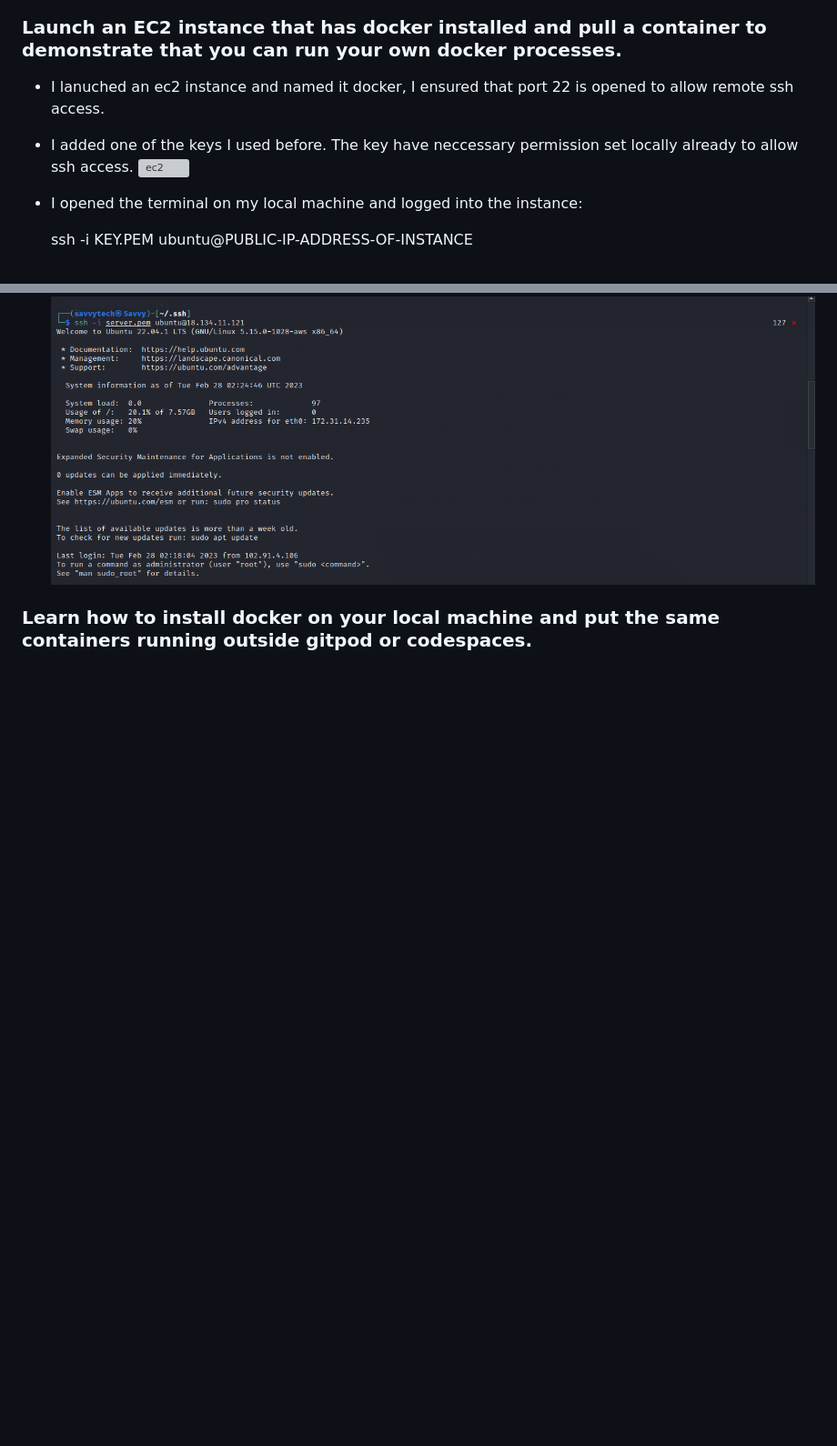
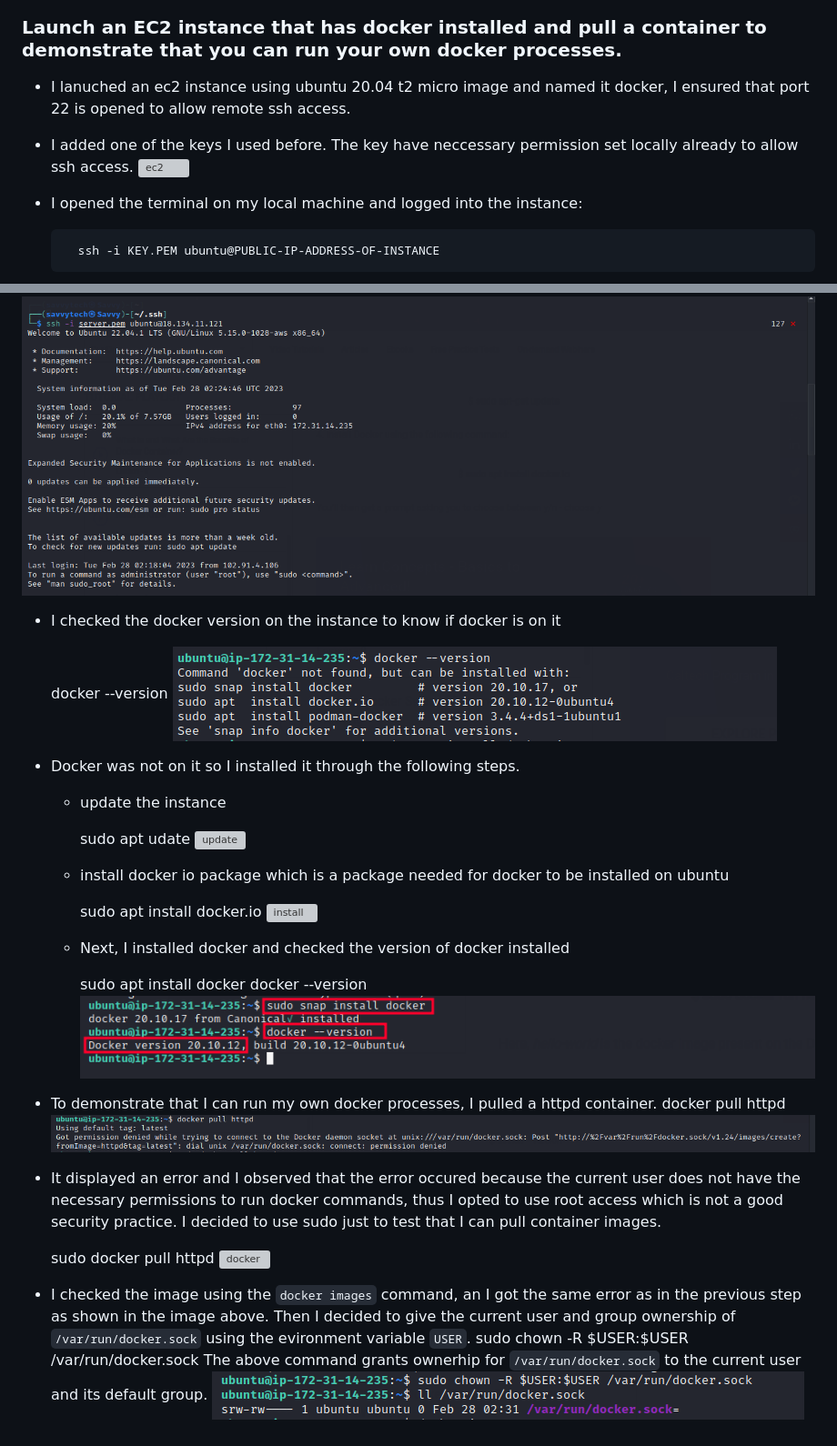
Before and after one commit to lateef-taiwo/Crudddur-app, a Markdown page: journal/week1.md, 2 parts joined by grey strips. Shown: that part at 91% size. Drawn GitHub-style; blank space fills up the shorter version; grey boxes are pictures that could not be loaded.

Commit message:
Added solution to homework challenges toweek1.md

```diff
--- a/journal/week1.md
+++ b/journal/week1.md
@@ -404,13 +404,45 @@ General guidelines and recommendations
 ### Learn how to install docker on your local machine and put the same containers running outside gitpod or codespaces.
 
 ### Launch an EC2 instance that has docker installed and pull a container to demonstrate that you can run your own docker processes.
-* I lanuched an ec2 instance and named it docker, I ensured that port 22 is opened to allow remote ssh access.
+* I lanuched an ec2 instance using ubuntu 20.04 t2 micro image and named it docker, I ensured that port 22 is opened to allow remote ssh access.
 * I added one of the keys I used before. The key have neccessary permission set locally already to allow ssh access.
 ![ec2](./assets/Week-1/docker%20ec2.png)
 
 * I opened the terminal on my local machine and logged into the instance:
 
-    ssh -i KEY.PEM ubuntu@PUBLIC-IP-ADDRESS-OF-INSTANCE
+        ssh -i KEY.PEM ubuntu@PUBLIC-IP-ADDRESS-OF-INSTANCE
+
 ![ssh](./assets/Week-1/ssh.png)
 
-### Learn how to install docker on your local machine and put the same containers running outside gitpod or codespaces.
+* I checked the docker version on the instance to know if docker is on it
+
+    docker --version
+![docker](./assets/Week-1/docker%20--version.png)
+
+* Docker was not on it so I installed it through the following steps.
+    * update the instance
+
+        sudo apt udate
+        ![update](./assets/Week-1/sudo%20apt%20update.png)
+    * install docker io package which is a package needed for docker to be installed on ubuntu
+
+        sudo apt install docker.io
+        ![install](./assets/Week-1/install%20docker%20%20io.png)
+    * Next, I installed docker and checked the version of docker installed
+
+        sudo apt install docker
+        docker --version
+        ![install](./assets/Week-1/install%20docker%20%26%20docker%20version.png)
+
+* To demonstrate that I can run my own docker processes, I pulled a httpd container.
+    docker pull httpd
+    ![pull](./assets/Week-1/docker%20pull%20error.png)
+* It displayed an error and I observed that the error occured because the current user does not have the necessary permissions to run docker commands, thus I opted to use root access which is not a good security practice. I decided to use sudo just to test that I can pull container images.
+
+    sudo docker pull httpd
+ ![docker](./assets/Week-1/sudo.png)
+
+* I checked the image using the `docker images` command, an I got the same error as in the previous step as shown in the image above. Then I decided to give the current user and group ownership of  `/var/run/docker.sock` using the evironment variable `USER`.
+     sudo chown -R $USER:$USER /var/run/docker.sock
+The above command grants ownerhip for `/var/run/docker.sock` to the current user and its default group.
+  ![user](./assets/Week-1/docker%20chown.png)
```
